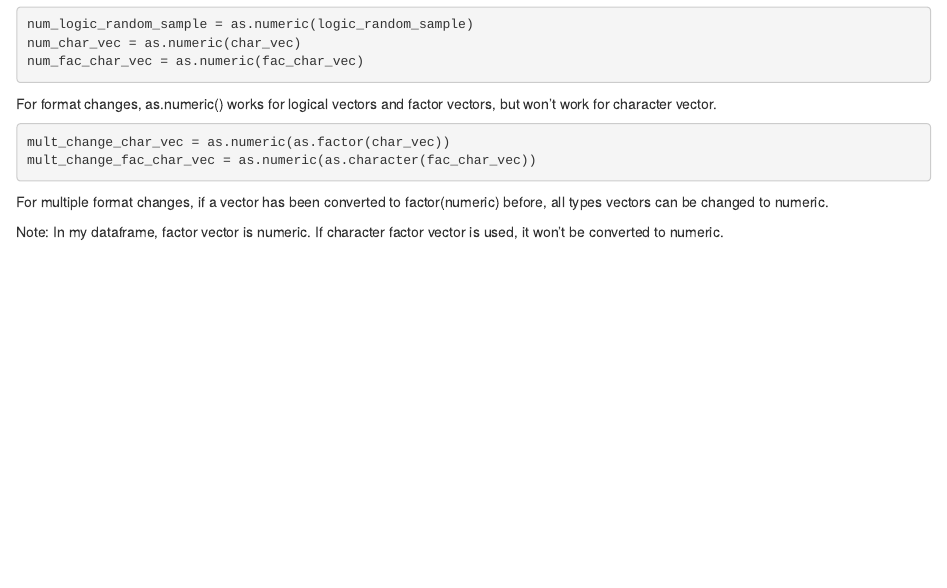
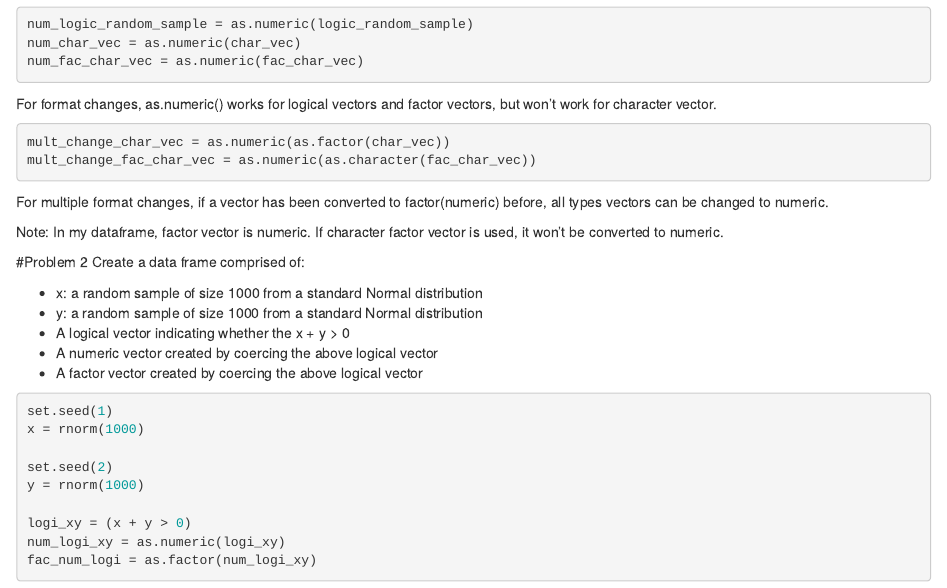
Before and after one commit to ChristineLong/YuelinLong-p8105_hw1_yl3181, an R Markdown document (YuelinLong-p8105_hw1_yl3181.Rmd): the page in a window 1100 px wide, from 510 px down. Rendered offline with R 4.5, knitr and Pandoc, with nearby package versions.

Commit message:
Create dataframe in problem 2

````diff
--- a/YuelinLong-p8105_hw1_yl3181.Rmd
+++ b/YuelinLong-p8105_hw1_yl3181.Rmd
@@ -40,3 +40,25 @@ mult_change_fac_char_vec = as.numeric(as.character(fac_char_vec))
 For multiple format changes, if a vector has been converted to factor(numeric) before, all types vectors can be changed to numeric.
 
 Note: In my dataframe, factor vector is numeric. If character factor vector is used, it won't be converted to numeric.
+
+
+#Problem 2
+Create a data frame comprised of:
+
++ x: a random sample of size 1000 from a standard Normal distribution
++ y: a random sample of size 1000 from a standard Normal distribution
++ A logical vector indicating whether the x + y > 0
++ A numeric vector created by coercing the above logical vector
++ A factor vector created by coercing the above logical vector
+
+```{r}
+set.seed(1)
+x = rnorm(1000)
+
+set.seed(2)
+y = rnorm(1000)
+
+logi_xy = (x + y > 0)
+num_logi_xy = as.numeric(logi_xy)
+fac_num_logi = as.factor(num_logi_xy)
+```
````
